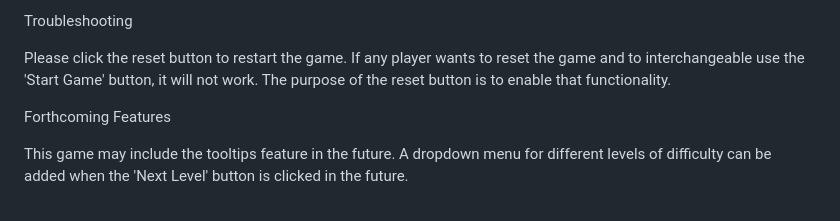
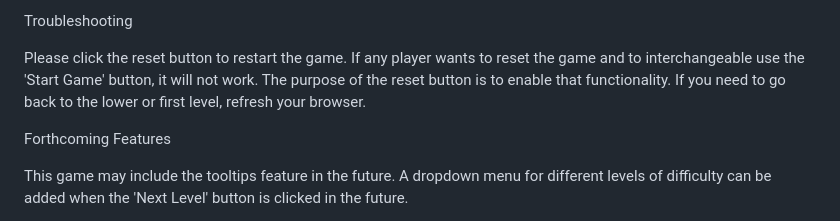
Before and after one commit to davedawita/Kick-at-Moving-Goal, a Markdown page: README.md, the part around the change. Drawn GitHub-style.

```diff
--- a/README.md
+++ b/README.md
@@ -40,7 +40,7 @@ MVP (Minimum Viable Product) Goals
 
 Troubleshooting
 
-Please click the reset button to restart the game. If any player wants to reset the game and to interchangeable use the 'Start Game' button, it will not work. The purpose of the reset button is to enable that functionality.
+Please click the reset button to restart the game. If any player wants to reset the game and to interchangeable use the 'Start Game' button, it will not work. The purpose of the reset button is to enable that functionality. If you need to go back to the lower or first level, refresh your browser.
 
 Forthcoming Features
 
```
